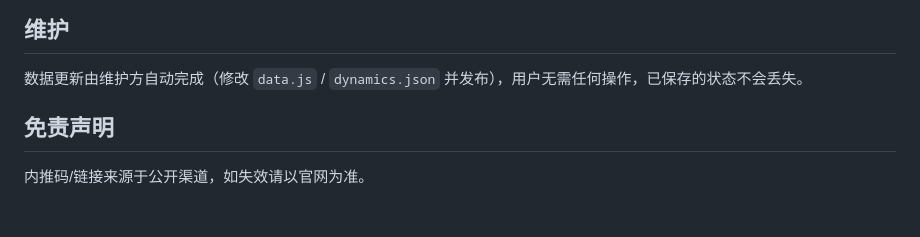
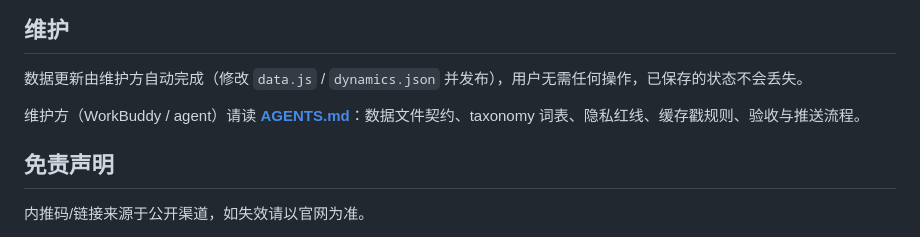
Before and after one commit to AlchemistJason/qiuzhao-tracker, a Markdown page: README.md, the part around the change. Drawn GitHub-style; blank space fills up the shorter version.

Commit message:
docs: 新增 AGENTS.md 维护手册（数据契约/taxonomy/隐私红线/缓存戳/验收推送流程），README 指路

```diff
--- a/README.md
+++ b/README.md
@@ -96,6 +96,8 @@ qiuzhao-tracker/
 
 数据更新由维护方自动完成（修改 `data.js` / `dynamics.json` 并发布），用户无需任何操作，已保存的状态不会丢失。
 
+维护方（WorkBuddy / agent）请读 **[AGENTS.md](AGENTS.md)**：数据文件契约、taxonomy 词表、隐私红线、缓存戳规则、验收与推送流程。
+
 ## 免责声明
 
 内推码/链接来源于公开渠道，如失效请以官网为准。
```
Also changed, not shown: AGENTS.md (added, +52 -0 lines).
